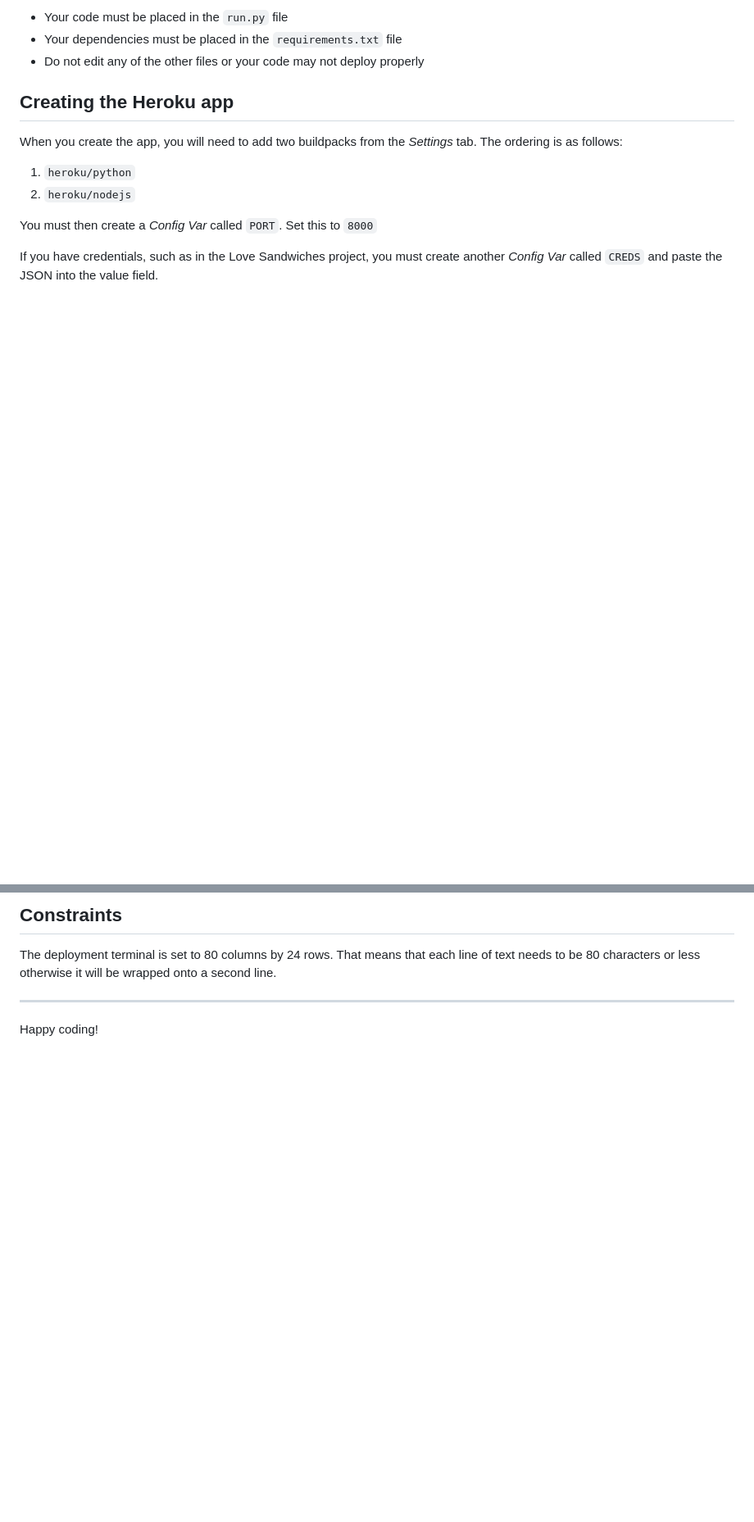
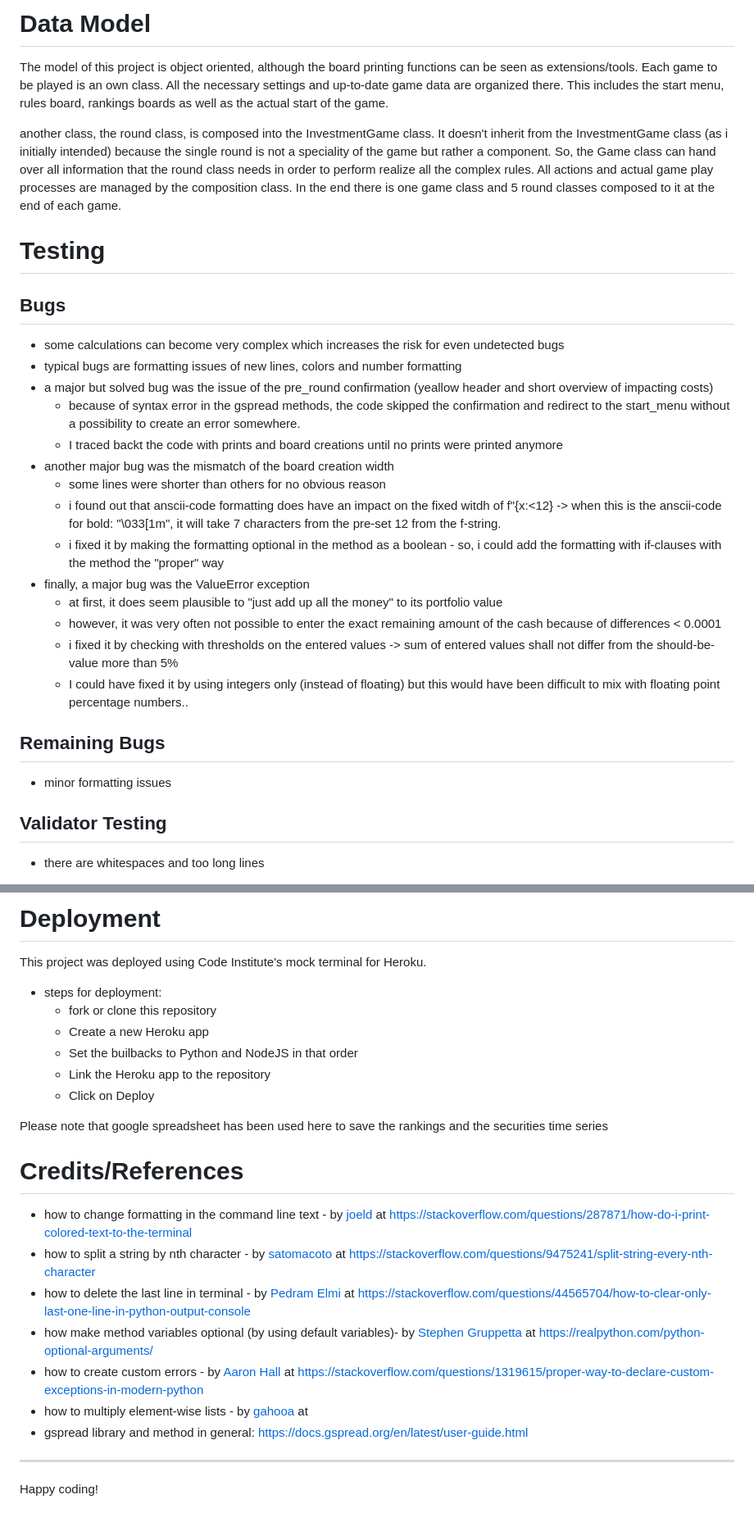
Before and after one commit to flexirexi/investment_game, a Markdown page: README.md, 2 parts joined by grey strips. Shown at 82% size. Drawn GitHub-style; blank space fills up the shorter version.

```diff
--- a/README.md
+++ b/README.md
@@ -53,16 +64,30 @@ The hard mode is not more complex than Medium mode but more expensive. The trans
 
-- Your code must be placed in the `run.py` file
-- Your dependencies must be placed in the `requirements.txt` file
-- Do not edit any of the other files or your code may not deploy properly
+# Data Model
+The model of this project is object oriented, although the board printing functions can be seen as extensions/tools. Each game to be played is an own class. All the necessary settings and up-to-date game data are organized there. This includes the start menu, rules board, rankings boards as well as the actual start of the game.
 
-## Creating the Heroku app
+another class, the round class, is composed into the InvestmentGame class. It doesn't inherit from the InvestmentGame class (as i initially intended) because the single round is not a speciality of the game but rather a component. So, the Game class can hand over all information that the round class needs in order to perform realize all the complex rules. All actions and actual game play processes are managed by the composition class. In the end there is one game class and 5 round classes composed to it at the end of each game.
 
-When you create the app, you will need to add two buildpacks from the _Settings_ tab. The ordering is as follows:
+# Testing
 
-1. `heroku/python`
-2. `heroku/nodejs`
+## Bugs
+- some calculations can become very complex which increases the risk for even undetected bugs
+- typical bugs are formatting issues of new lines, colors and number formatting
+- a major but solved bug was the issue of the pre_round confirmation (yeallow header and short overview of impacting costs)
+  - because of syntax error in the gspread methods, the code skipped the confirmation and redirect to the start_menu without a possibility to create an error somewhere.
+  - I traced backt the code with prints and board creations until no prints were printed anymore
+- another major bug was the mismatch of the board creation width
+  - some lines were shorter than others for no obvious reason
+  - i found out that anscii-code formatting does have an impact on the fixed witdh of f"{x:<12} -> when this is the anscii-code for bold: "\033[1m", it will take 7 characters from the pre-set 12 from the f-string.
+  - i fixed it by making the formatting optional in the method as a boolean - so, i could add the formatting with if-clauses with the method the "proper" way
+- finally, a major bug was the ValueError exception
+  - at first, it does seem plausible to "just add up all the money" to its portfolio value
+  - however, it was very often not possible to enter the exact remaining amount of the cash because of differences < 0.0001
+  - i fixed it by checking with thresholds on the entered values -> sum of entered values shall not differ from the should-be-value more than 5%
+  - I could have fixed it by using integers only (instead of floating) but this would have been difficult to mix with floating point percentage numbers..
 
-You must then create a _Config Var_ called `PORT`. Set this to `8000`
+## Remaining Bugs
+- minor formatting issues
 
-If you have credentials, such as in the Love Sandwiches project, you must create another _Config Var_ called `CREDS` and paste the JSON into the value field.
+## Validator Testing
+- there are whitespaces and too long lines
 
@@ -70,7 +95,23 @@ Connect your GitHub repository and deploy as normal.
 
-## Constraints
+# Deployment
+This project was deployed using Code Institute's mock terminal for Heroku.
+- steps for deployment:
+  - fork or clone this repository
+  - Create a new Heroku app
+  - Set the builbacks to Python and NodeJS in that order
+  - Link the Heroku app to the repository
+  - Click on Deploy
 
-The deployment terminal is set to 80 columns by 24 rows. That means that each line of text needs to be 80 characters or less otherwise it will be wrapped onto a second line.
+Please note that google spreadsheet has been used here to save the rankings and the securities time series
+
+# Credits/References
+- how to change formatting in the command line text - by [joeld](https://stackoverflow.com/users/19104/joeld) at https://stackoverflow.com/questions/287871/how-do-i-print-colored-text-to-the-terminal
+- how to split a string by nth character - by [satomacoto](https://stackoverflow.com/users/1081207/satomacoto) at https://stackoverflow.com/questions/9475241/split-string-every-nth-character
+- how to delete the last line in terminal - by [Pedram Elmi](https://stackoverflow.com/users/13737067/pedram-elmi) at https://stackoverflow.com/questions/44565704/how-to-clear-only-last-one-line-in-python-output-console
+- how make method variables optional (by using default variables)- by [Stephen Gruppetta](https://realpython.com/python-optional-arguments/#author) at https://realpython.com/python-optional-arguments/
+- how to create custom errors - by [Aaron Hall](https://stackoverflow.com/users/541136/aaron-hall) at https://stackoverflow.com/questions/1319615/proper-way-to-declare-custom-exceptions-in-modern-python
+- how to multiply element-wise lists - by [gahooa](https://stackoverflow.com/users/64004/gahooa) at
+- gspread library and method in general: https://docs.gspread.org/en/latest/user-guide.html
 
 ---
 
```
Also changed, not shown: other parts of README.md (+14 -3 lines).
